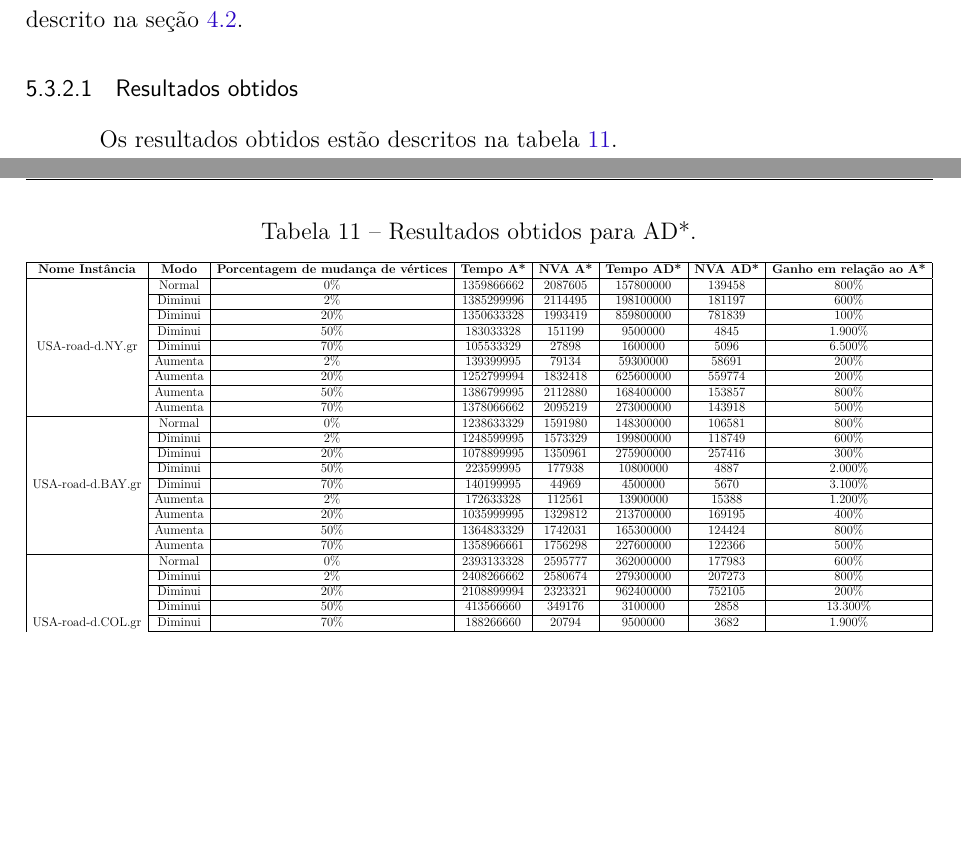
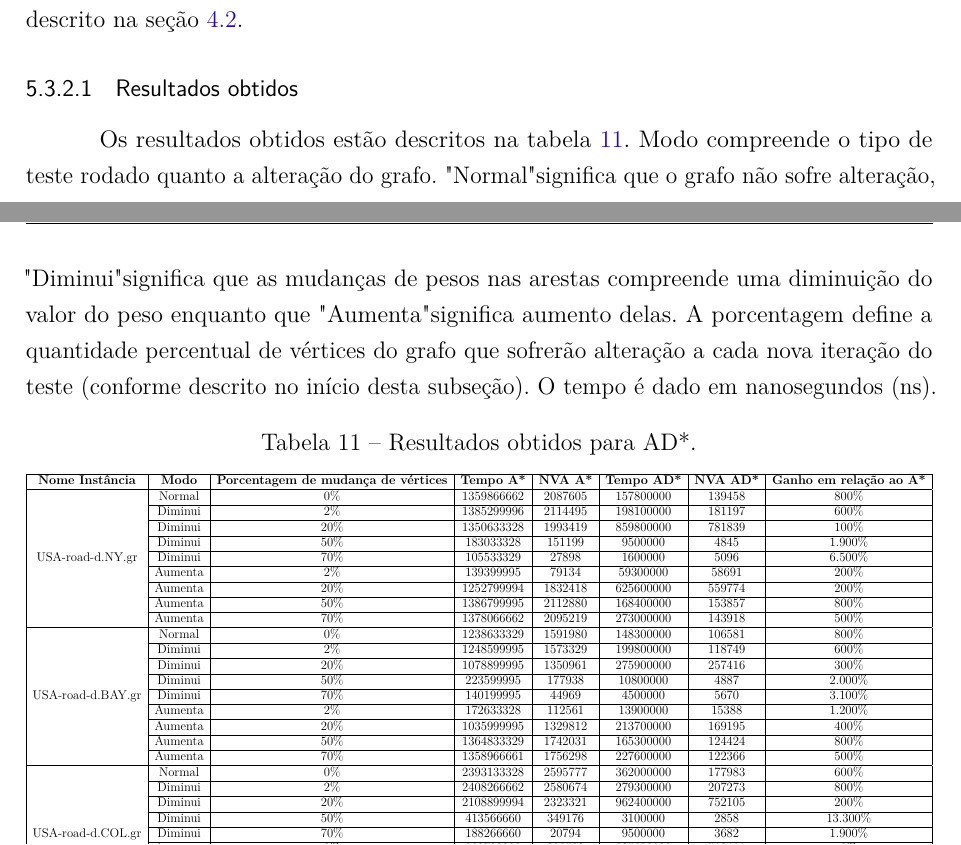
Before and after one commit to pedrohbh/PG-Dissertacao, a LaTeX thesis (Academia/PG.tex, which reads Academia/capitulos/ch5-experimentos.tex): two parts of pages 38 and 39 of 42 before the commit and two parts of pages 38 and 39 of 43 after it, joined at a grey line, cut so that both start at the same text, the shorter picture padded with empty space. Compiled offline with pdfLaTeX.

Commit message:
Backup CIV

```diff
--- a/Academia/capitulos/ch5-experimentos.tex
+++ b/Academia/capitulos/ch5-experimentos.tex
@@ -292,7 +292,7 @@ Para o algoritmo AD*, será comparado o desempenho computacional deste algoritmo
 \subsubsection{Resultados obtidos}
 \label{sec-experimentos-dinamicos-ad-resultados}
 
-Os resultados obtidos estão descritos na tabela \ref{tbl-experimentos-dinamicos-ad}.
+Os resultados obtidos estão descritos na tabela \ref{tbl-experimentos-dinamicos-ad}. Modo compreende o tipo de teste rodado quanto a alteração do grafo. "Normal" significa que o grafo não sofre alteração, "Diminui" significa que as mudanças de pesos nas arestas compreende uma diminuição do valor do peso enquanto que "Aumenta" significa aumento delas. A porcentagem define a quantidade percentual de vértices do grafo que sofrerão alteração a cada nova iteração do teste (conforme descrito no início desta subseção). O tempo é dado em nanosegundos (ns).
 
 \begin{table}[H]
 \caption{Resultados obtidos para AD*.}
```
Also changed, not shown: Academia/PG.pdf, Academia/capitulos/ch5-experimentos.tex (3 more changed lines).
